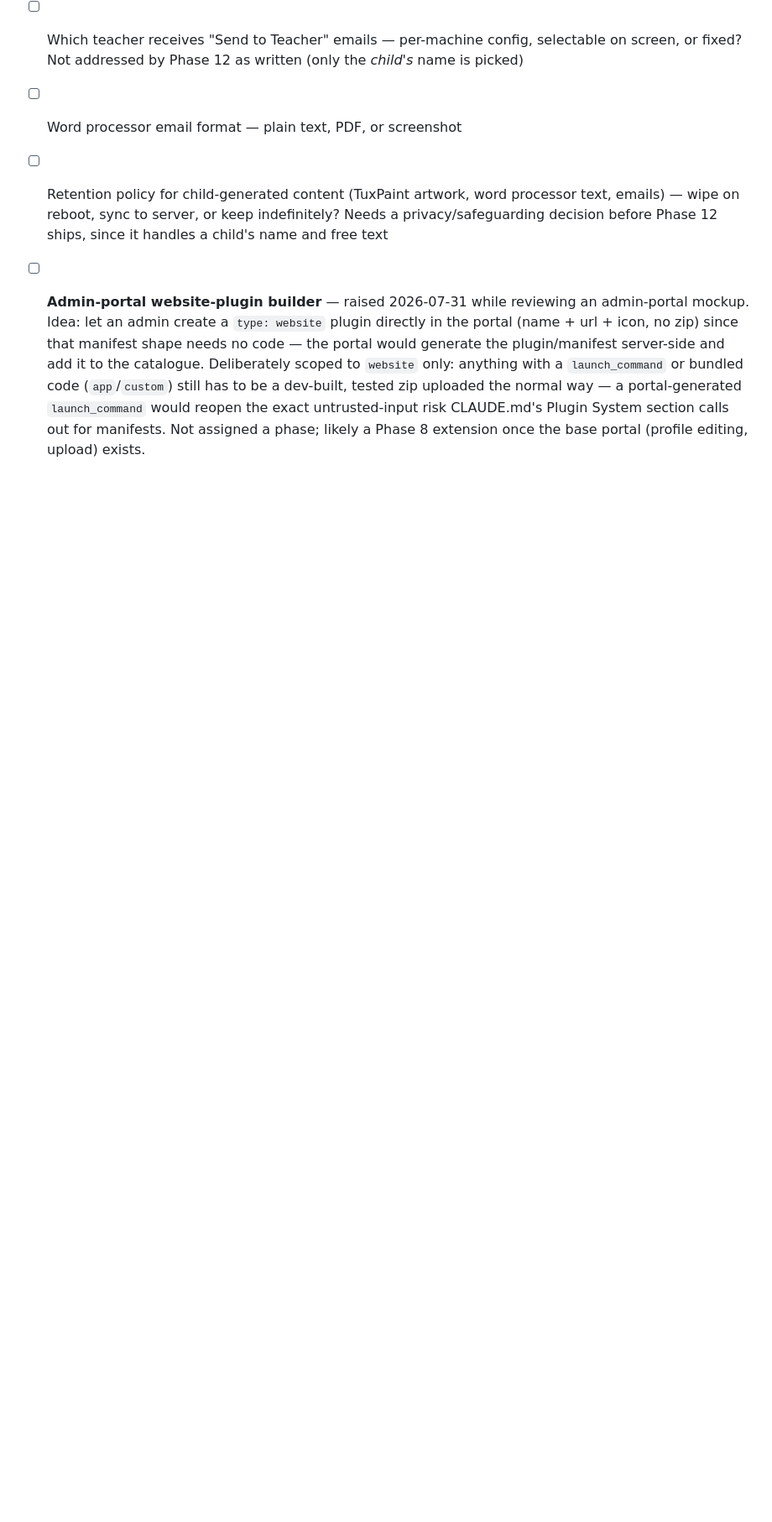
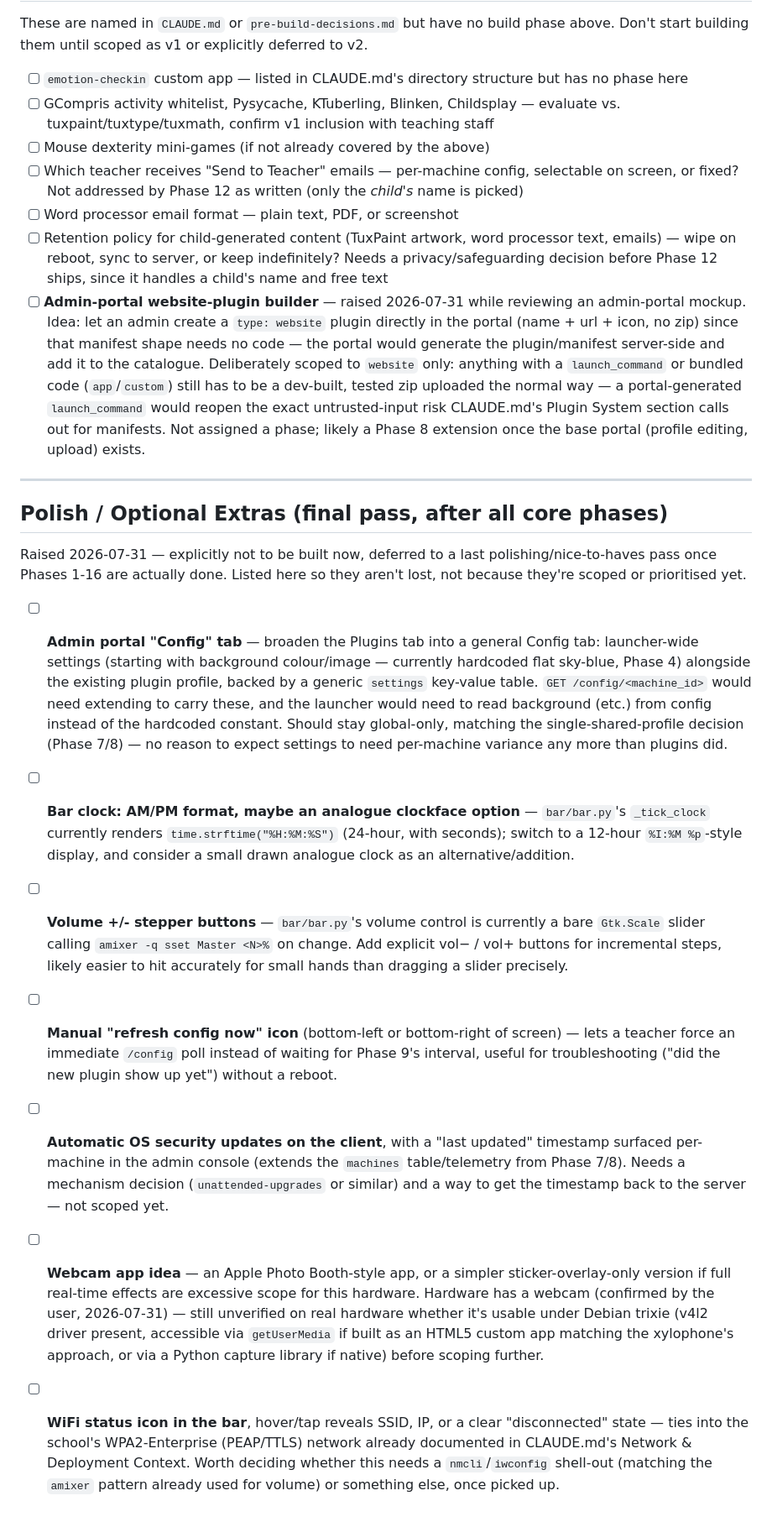
Before and after one commit to hefi46/classpad, a Markdown page: TODO.md, the part around the change. Shown at 84% size. Rendered like a GitHub page; blank space fills up the shorter version.

Commit message:
Document polish/optional-extras backlog for a final pass
Captures ideas raised while reviewing the admin-portal mockup and
discussing the bar: a Config tab (launcher settings alongside the plugin
profile), AM/PM clock, volume +/- steppers, a manual refresh icon,
auto security updates with last-updated in the console, a webcam
Photo-Booth-style app (hardware confirmed to have a webcam), and a WiFi
status icon. None of this is scoped or built - deferred to a final
polishing pass after the core phases.

Co-Authored-By: Claude Sonnet 5 <noreply@anthropic.com>

```diff
--- a/TODO.md
+++ b/TODO.md
@@ -234,3 +234,19 @@ These are named in `CLAUDE.md` or `pre-build-decisions.md` but have no build pha
 - [ ] Word processor email format — plain text, PDF, or screenshot
 - [ ] Retention policy for child-generated content (TuxPaint artwork, word processor text, emails) — wipe on reboot, sync to server, or keep indefinitely? Needs a privacy/safeguarding decision before Phase 12 ships, since it handles a child's name and free text
 - [ ] **Admin-portal website-plugin builder** — raised 2026-07-31 while reviewing an admin-portal mockup. Idea: let an admin create a `type: website` plugin directly in the portal (name + url + icon, no zip) since that manifest shape needs no code — the portal would generate the plugin/manifest server-side and add it to the catalogue. Deliberately scoped to `website` only: anything with a `launch_command` or bundled code (`app`/`custom`) still has to be a dev-built, tested zip uploaded the normal way — a portal-generated `launch_command` would reopen the exact untrusted-input risk CLAUDE.md's Plugin System section calls out for manifests. Not assigned a phase; likely a Phase 8 extension once the base portal (profile editing, upload) exists.
+
+---
+
+## Polish / Optional Extras (final pass, after all core phases)
+
+Raised 2026-07-31 — explicitly not to be built now, deferred to a last
+polishing/nice-to-haves pass once Phases 1-16 are actually done. Listed here
+so they aren't lost, not because they're scoped or prioritised yet.
+
+- [ ] **Admin portal "Config" tab** — broaden the Plugins tab into a general Config tab: launcher-wide settings (starting with background colour/image — currently hardcoded flat sky-blue, Phase 4) alongside the existing plugin profile, backed by a generic `settings` key-value table. `GET /config/<machine_id>` would need extending to carry these, and the launcher would need to read background (etc.) from config instead of the hardcoded constant. Should stay global-only, matching the single-shared-profile decision (Phase 7/8) — no reason to expect settings to need per-machine variance any more than plugins did.
+- [ ] **Bar clock: AM/PM format, maybe an analogue clockface option** — `bar/bar.py`'s `_tick_clock` currently renders `time.strftime("%H:%M:%S")` (24-hour, with seconds); switch to a 12-hour `%I:%M %p`-style display, and consider a small drawn analogue clock as an alternative/addition.
+- [ ] **Volume +/- stepper buttons** — `bar/bar.py`'s volume control is currently a bare `Gtk.Scale` slider calling `amixer -q sset Master <N>%` on change. Add explicit vol− / vol+ buttons for incremental steps, likely easier to hit accurately for small hands than dragging a slider precisely.
+- [ ] **Manual "refresh config now" icon** (bottom-left or bottom-right of screen) — lets a teacher force an immediate `/config` poll instead of waiting for Phase 9's interval, useful for troubleshooting ("did the new plugin show up yet") without a reboot.
+- [ ] **Automatic OS security updates on the client**, with a "last updated" timestamp surfaced per-machine in the admin console (extends the `machines` table/telemetry from Phase 7/8). Needs a mechanism decision (`unattended-upgrades` or similar) and a way to get the timestamp back to the server — not scoped yet.
+- [ ] **Webcam app idea** — an Apple Photo Booth-style app, or a simpler sticker-overlay-only version if full real-time effects are excessive scope for this hardware. Hardware has a webcam (confirmed by the user, 2026-07-31) — still unverified on real hardware whether it's usable under Debian trixie (v4l2 driver present, accessible via `getUserMedia` if built as an HTML5 custom app matching the xylophone's approach, or via a Python capture library if native) before scoping further.
+- [ ] **WiFi status icon in the bar**, hover/tap reveals SSID, IP, or a clear "disconnected" state — ties into the school's WPA2-Enterprise (PEAP/TTLS) network already documented in CLAUDE.md's Network & Deployment Context. Worth deciding whether this needs a `nmcli`/`iwconfig` shell-out (matching the `amixer` pattern already used for volume) or something else, once picked up.
```
